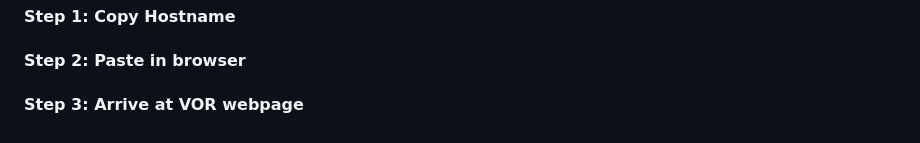
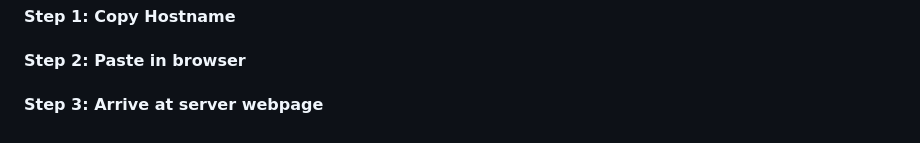
Before and after one commit to frgrisk/turbo-deploy, a Markdown page: README.md, the part around one of its changes. Drawn GitHub-style.

```diff
--- a/README.md
+++ b/README.md
@@ -166,4 +178,4 @@ After a VOR Server has been deployed, you can access the server through the host
 
 #### Step 2: Paste in browser
 
-#### Step 3: Arrive at VOR webpage
+#### Step 3: Arrive at server webpage
```
Also changed, not shown: other parts of README.md (+12 -0 lines).
